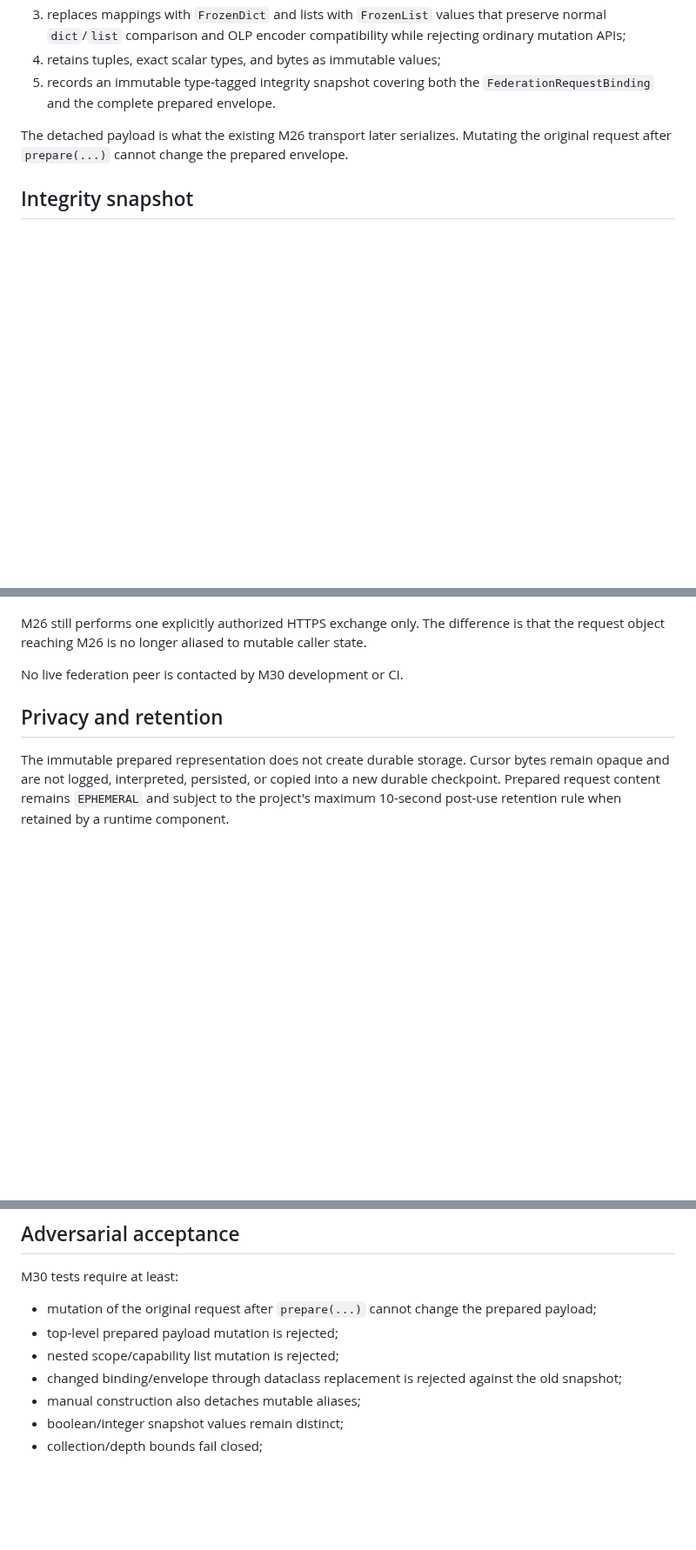
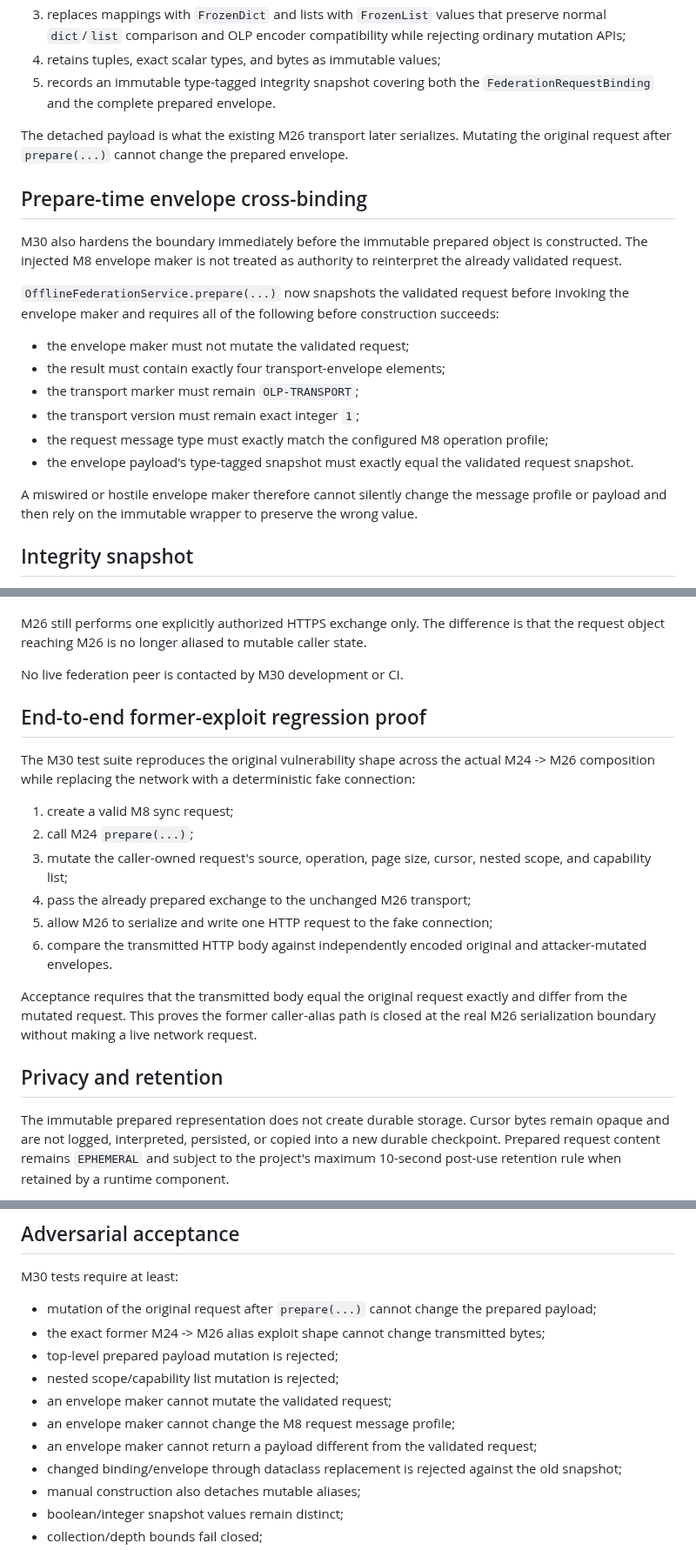
Before and after one commit to open-trust-layer/marketplace, a Markdown page: docs/send-time-prepared-payload-binding.md, 3 parts joined by grey strips. Shown at 87% size. Drawn GitHub-style; blank space fills up the shorter version.

Commit message:
M30 document prepare cross-binding and M26 exploit regression proof

```diff
--- a/docs/send-time-prepared-payload-binding.md
+++ b/docs/send-time-prepared-payload-binding.md
@@ -30,6 +30,21 @@ Every `PreparedFederationExchange` now:
 5. records an immutable type-tagged integrity snapshot covering both the `FederationRequestBinding` and the complete prepared envelope.
 
 The detached payload is what the existing M26 transport later serializes. Mutating the original request after `prepare(...)` cannot change the prepared envelope.
+
+## Prepare-time envelope cross-binding
+
+M30 also hardens the boundary immediately before the immutable prepared object is constructed. The injected M8 envelope maker is not treated as authority to reinterpret the already validated request.
+
+`OfflineFederationService.prepare(...)` now snapshots the validated request before invoking the envelope maker and requires all of the following before construction succeeds:
+
+- the envelope maker must not mutate the validated request;
+- the result must contain exactly four transport-envelope elements;
+- the transport marker must remain `OLP-TRANSPORT`;
+- the transport version must remain exact integer `1`;
+- the request message type must exactly match the configured M8 operation profile;
+- the envelope payload's type-tagged snapshot must exactly equal the validated request snapshot.
+
+A miswired or hostile envelope maker therefore cannot silently change the message profile or payload and then rely on the immutable wrapper to preserve the wrong value.
 
 ## Integrity snapshot
 
@@ -87,6 +102,19 @@ M26 still performs one explicitly authorized HTTPS exchange only. The difference
 
 No live federation peer is contacted by M30 development or CI.
 
+## End-to-end former-exploit regression proof
+
+The M30 test suite reproduces the original vulnerability shape across the actual M24 -> M26 composition while replacing the network with a deterministic fake connection:
+
+1. create a valid M8 sync request;
+2. call M24 `prepare(...)`;
+3. mutate the caller-owned request's source, operation, page size, cursor, nested scope, and capability list;
+4. pass the already prepared exchange to the unchanged M26 transport;
+5. allow M26 to serialize and write one HTTP request to the fake connection;
+6. compare the transmitted HTTP body against independently encoded original and attacker-mutated envelopes.
+
+Acceptance requires that the transmitted body equal the original request exactly and differ from the mutated request. This proves the former caller-alias path is closed at the real M26 serialization boundary without making a live network request.
+
 ## Privacy and retention
 
 The immutable prepared representation does not create durable storage. Cursor bytes remain opaque and are not logged, interpreted, persisted, or copied into a new durable checkpoint. Prepared request content remains `EPHEMERAL` and subject to the project's maximum 10-second post-use retention rule when retained by a runtime component.
@@ -98,8 +126,12 @@ The integrity snapshot may contain opaque bytes already present in the prepared
 M30 tests require at least:
 
 - mutation of the original request after `prepare(...)` cannot change the prepared payload;
+- the exact former M24 -> M26 alias exploit shape cannot change transmitted bytes;
 - top-level prepared payload mutation is rejected;
 - nested scope/capability list mutation is rejected;
+- an envelope maker cannot mutate the validated request;
+- an envelope maker cannot change the M8 request message profile;
+- an envelope maker cannot return a payload different from the validated request;
 - changed binding/envelope through dataclass replacement is rejected against the old snapshot;
 - manual construction also detaches mutable aliases;
 - boolean/integer snapshot values remain distinct;
```
Also changed, not shown: other parts of docs/send-time-prepared-payload-binding.md (+1 -1 lines).
